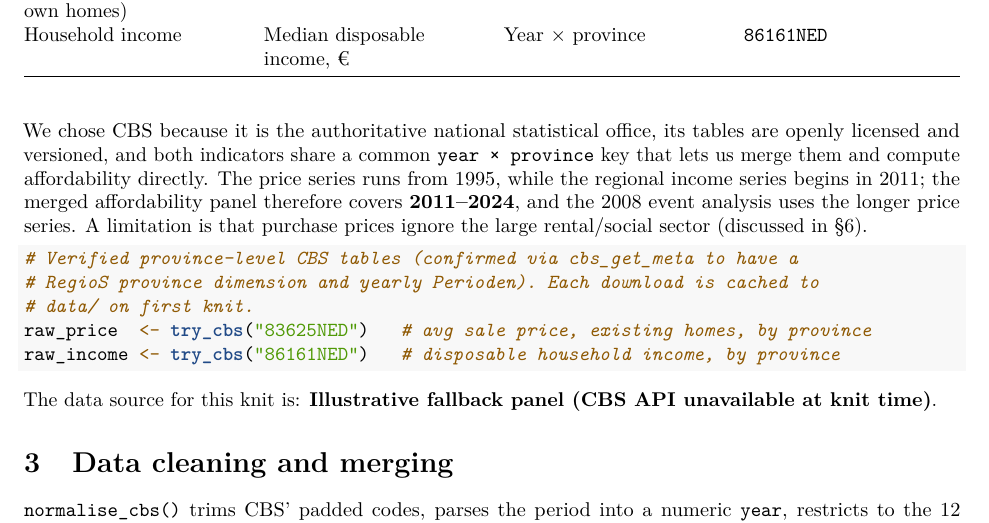
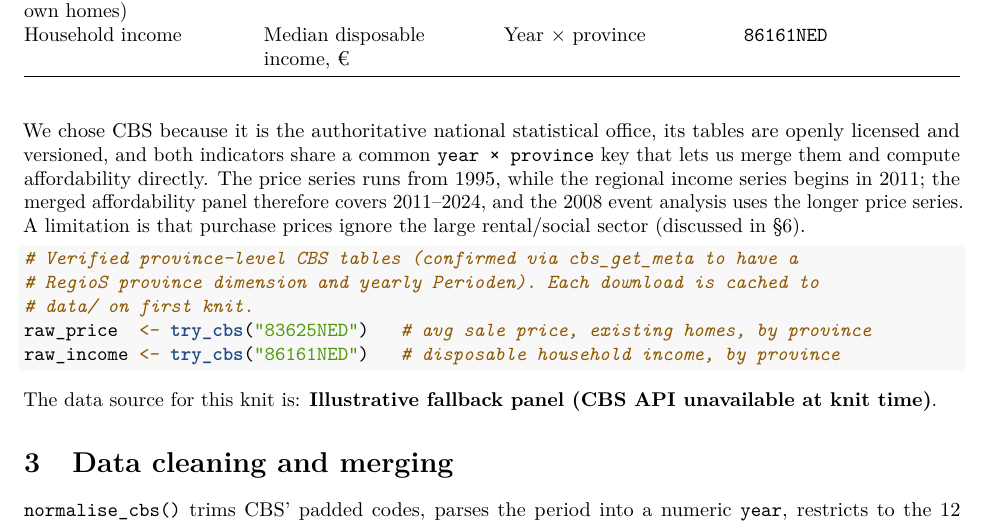
Before and after one commit to benjaminlobatto/woningmarkt-project, an R Markdown document (report.Rmd): part of page 2 of 7, cut so that both start at the same text. Rendered offline with R 4.5, knitr and Pandoc, then LaTeX, with nearby package versions.

Commit message:
nfwe;fwe
dikgedrukt woord

```diff
--- a/report.Rmd
+++ b/report.Rmd
@@ -90,7 +90,7 @@ We chose CBS because it is the authoritative national statistical office, its
 tables are openly licensed and versioned, and both indicators share a common
 `year × province` key that lets us merge them and compute affordability
 directly. The price series runs from 1995, while the regional income series
-begins in 2011; the merged affordability panel therefore covers **2011–2024**,
+begins in 2011; the merged affordability panel therefore covers 2011–2024,
 and the 2008 event analysis uses the longer price series. A limitation is that
 purchase prices ignore the large rental/social sector (discussed in §6).
 
```
Also changed, not shown: 1 other file.
